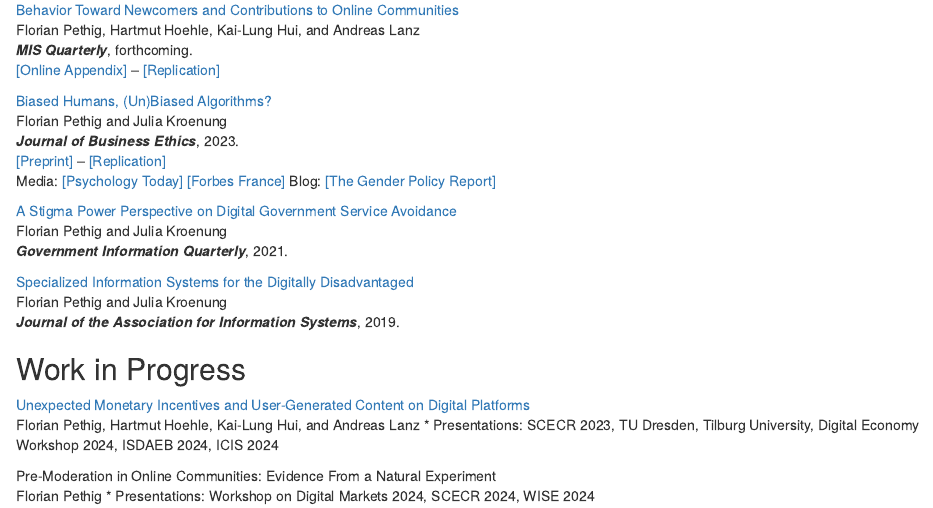
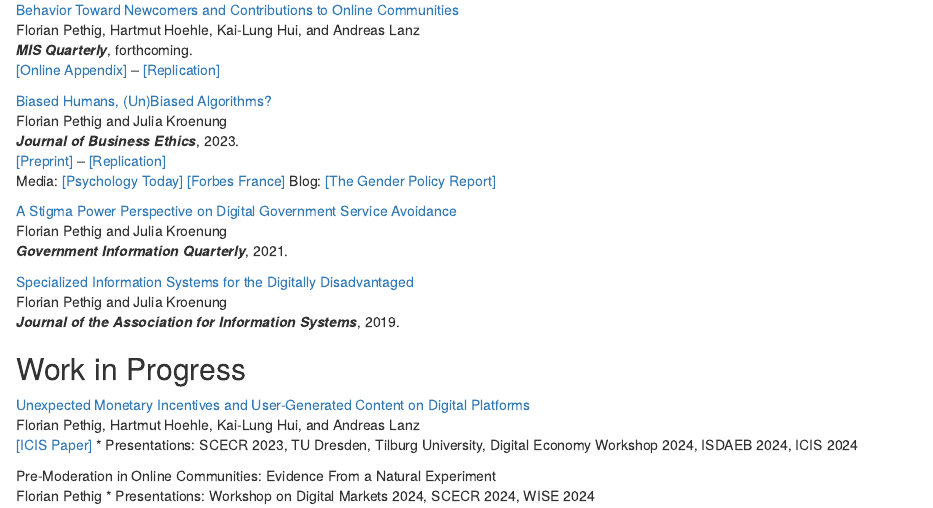
Before and after one commit to florianpethig/florianpethig, an R Markdown document (content/_index.Rmarkdown): the page in a window 1100 px wide, from 720 px down. Rendered offline with R 4.5, knitr and Pandoc, with nearby package versions.

Commit message:
add icis paper

```diff
--- a/content/_index.Rmarkdown
+++ b/content/_index.Rmarkdown
@@ -39,7 +39,7 @@ I have received funding from the German Academic Exchange Service (DAAD), the Jo
 
 ## Work in Progress
 
-[Unexpected Monetary Incentives and User-Generated Content on Digital Platforms](https://aisel.aisnet.org/icis2024/user_behav/user_behav/15/) <br /> Florian Pethig, Hartmut Hoehle, Kai-Lung Hui, and Andreas Lanz
+[Unexpected Monetary Incentives and User-Generated Content on Digital Platforms](https://aisel.aisnet.org/icis2024/user_behav/user_behav/15/) <br /> Florian Pethig, Hartmut Hoehle, Kai-Lung Hui, and Andreas Lanz <br /> [[ICIS Paper]](/preprints/unexpected_icis2024.pdf)
 * Presentations: SCECR 2023, TU Dresden, Tilburg University, Digital Economy Workshop 2024, ISDAEB 2024, ICIS 2024
 
 Pre-Moderation in Online Communities: Evidence From a Natural Experiment
```
Also changed, not shown: content/preprints/unexpected_icis2024.pdf (added), 1 other file.
